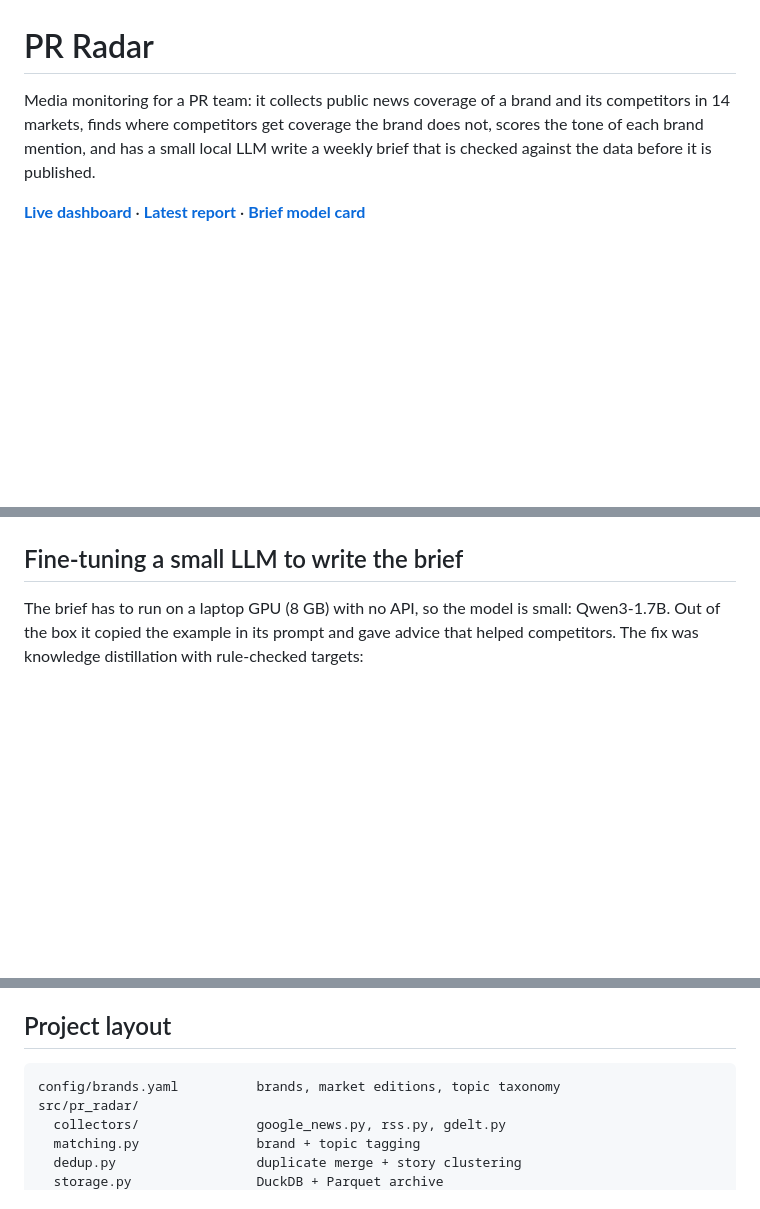
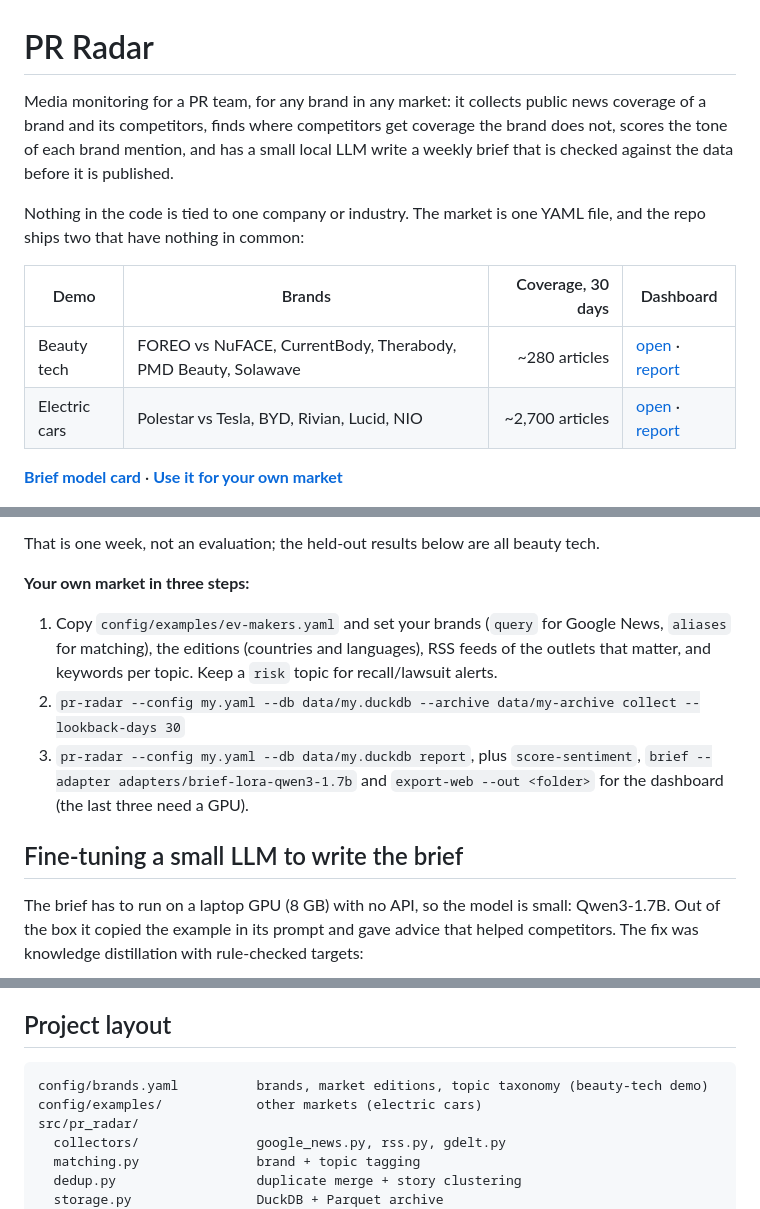
Before and after one commit to Etipufhu/pr-radar, a Markdown page: README.md, 3 parts joined by grey strips. Rendered like a GitHub page; blank space fills up the shorter version.

````diff
--- a/README.md
+++ b/README.md
@@ -1,8 +1,15 @@
 # PR Radar
 
-Media monitoring for a PR team: it collects public news coverage of a brand and its competitors in 14 markets, finds where competitors get coverage the brand does not, scores the tone of each brand mention, and has a small local LLM write a weekly brief that is checked against the data before it is published.
+Media monitoring for a PR team, for any brand in any market: it collects public news coverage of a brand and its competitors, finds where competitors get coverage the brand does not, scores the tone of each brand mention, and has a small local LLM write a weekly brief that is checked against the data before it is published.
 
-**[Live dashboard](https://etipufhu.github.io/pr-radar/)** · **[Latest report](https://etipufhu.github.io/pr-radar/report.html)** · **[Brief model card](adapters/brief-lora-qwen3-1.7b)**
+Nothing in the code is tied to one company or industry. The market is one YAML file, and the repo ships two that have nothing in common:
+
+| Demo | Brands | Coverage, 30 days | Dashboard |
+|---|---|---:|---|
+| Beauty tech | FOREO vs NuFACE, CurrentBody, Therabody, PMD Beauty, Solawave | ~280 articles | [open](https://etipufhu.github.io/pr-radar/) · [report](https://etipufhu.github.io/pr-radar/report.html) |
+| Electric cars | Polestar vs Tesla, BYD, Rivian, Lucid, NIO | ~2,700 articles | [open](https://etipufhu.github.io/pr-radar/demo-ev/) · [report](https://etipufhu.github.io/pr-radar/demo-ev/report.html) |
+
+**[Brief model card](adapters/brief-lora-qwen3-1.7b)** · **[Use it for your own market](#one-tool-any-market)**
 
 ![Dashboard: share of voice, reach and volume for the last 7 days](docs/img/dashboard.png)
 
@@ -16,3 +42,10 @@ Media monitoring for a PR team: it collects public news coverage of a brand and
+That is one week, not an evaluation; the held-out results below are all beauty tech.
+
+**Your own market in three steps:**
+
+1. Copy `config/examples/ev-makers.yaml` and set your brands (`query` for Google News, `aliases` for matching), the editions (countries and languages), RSS feeds of the outlets that matter, and keywords per topic. Keep a `risk` topic for recall/lawsuit alerts.
+2. `pr-radar --config my.yaml --db data/my.duckdb --archive data/my-archive collect --lookback-days 30`
+3. `pr-radar --config my.yaml --db data/my.duckdb report`, plus `score-sentiment`, `brief --adapter adapters/brief-lora-qwen3-1.7b` and `export-web --out <folder>` for the dashboard (the last three need a GPU).
 
 ## Fine-tuning a small LLM to write the brief
 
@@ -255,7 +288,8 @@ The dashboard on GitHub Pages is a snapshot: its data was exported once on a loc
 ## Project layout
 
 ```
-config/brands.yaml          brands, market editions, topic taxonomy
+config/brands.yaml          brands, market editions, topic taxonomy (beauty-tech demo)
+config/examples/            other markets (electric cars)
 src/pr_radar/
   collectors/               google_news.py, rss.py, gdelt.py
   matching.py               brand + topic tagging
````
Also changed, not shown: other parts of README.md (+21 -2 lines), docs/img/demo-ev.png (added), 12 other files.
